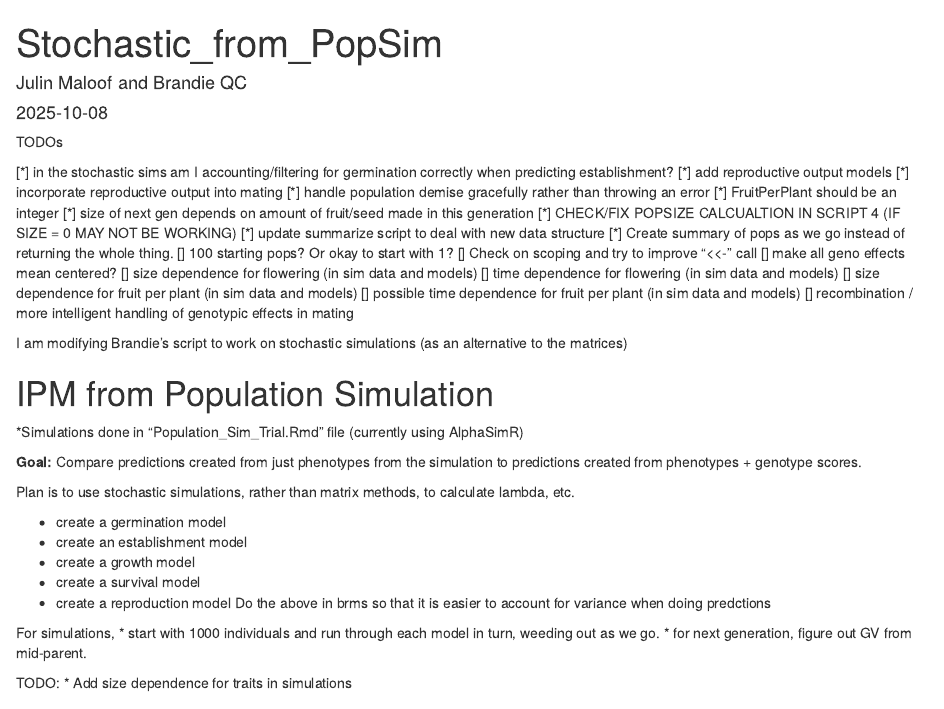
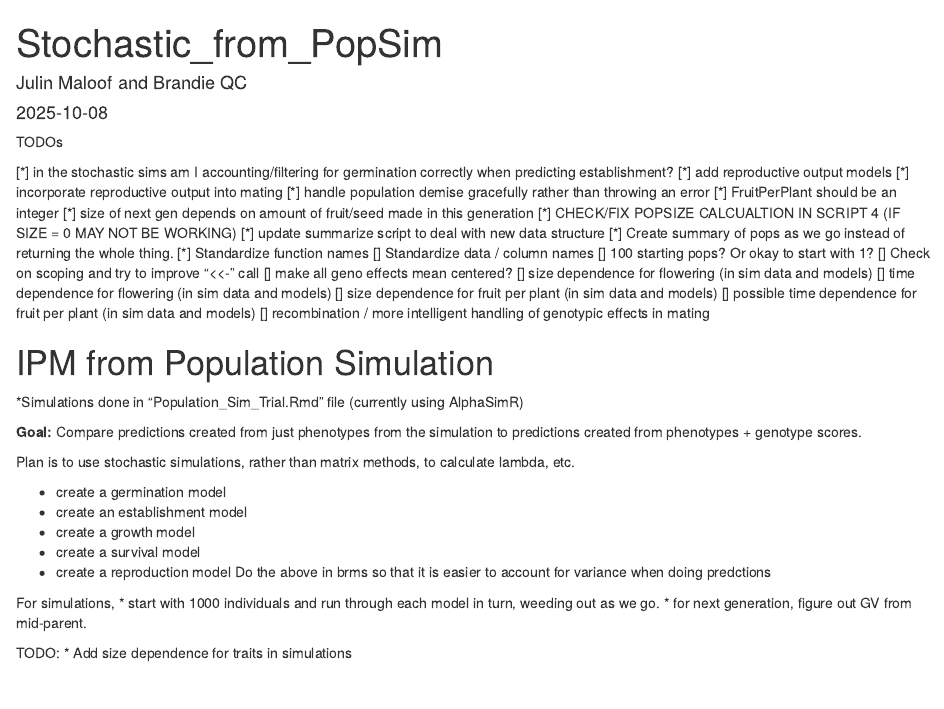
Before and after one commit to jnmaloof/learning-IPMs, an R Markdown document (Sim_Pop/scripts/03_Stochastic_from_PopSim.Rmd): the page in a window 1100 px wide, from its top. Rendered offline with R 4.5, knitr and Pandoc, with nearby package versions; some code elsewhere in the file could not run offline.

Commit message:
todo list

````diff
--- a/Sim_Pop/scripts/03_Stochastic_from_PopSim.Rmd
+++ b/Sim_Pop/scripts/03_Stochastic_from_PopSim.Rmd
@@ -18,6 +18,8 @@ TODOs
 [*] CHECK/FIX POPSIZE CALCUALTION IN SCRIPT 4 (IF SIZE = 0 MAY NOT BE WORKING)
 [*] update summarize script to deal with new data structure
 [*] Create summary of pops as we go instead of returning the whole thing.
+[*] Standardize function names
+[] Standardize data / column names
 [] 100 starting pops?  Or okay to start with 1?
 [] Check on scoping and try to improve "<<-" call
 [] make all geno effects mean centered?
@@ -26,8 +28,6 @@ TODOs
 [] size dependence for fruit per plant (in sim data and models)
 [] possible time dependence for fruit per plant (in sim data and models)
 [] recombination / more intelligent handling of genotypic effects in mating
-
-I am modifying Brandie's script to work on stochastic simulations (as an alternative to the matrices)
 
 ```{r setup, include=FALSE}
 knitr::opts_chunk$set(echo = TRUE)
````
